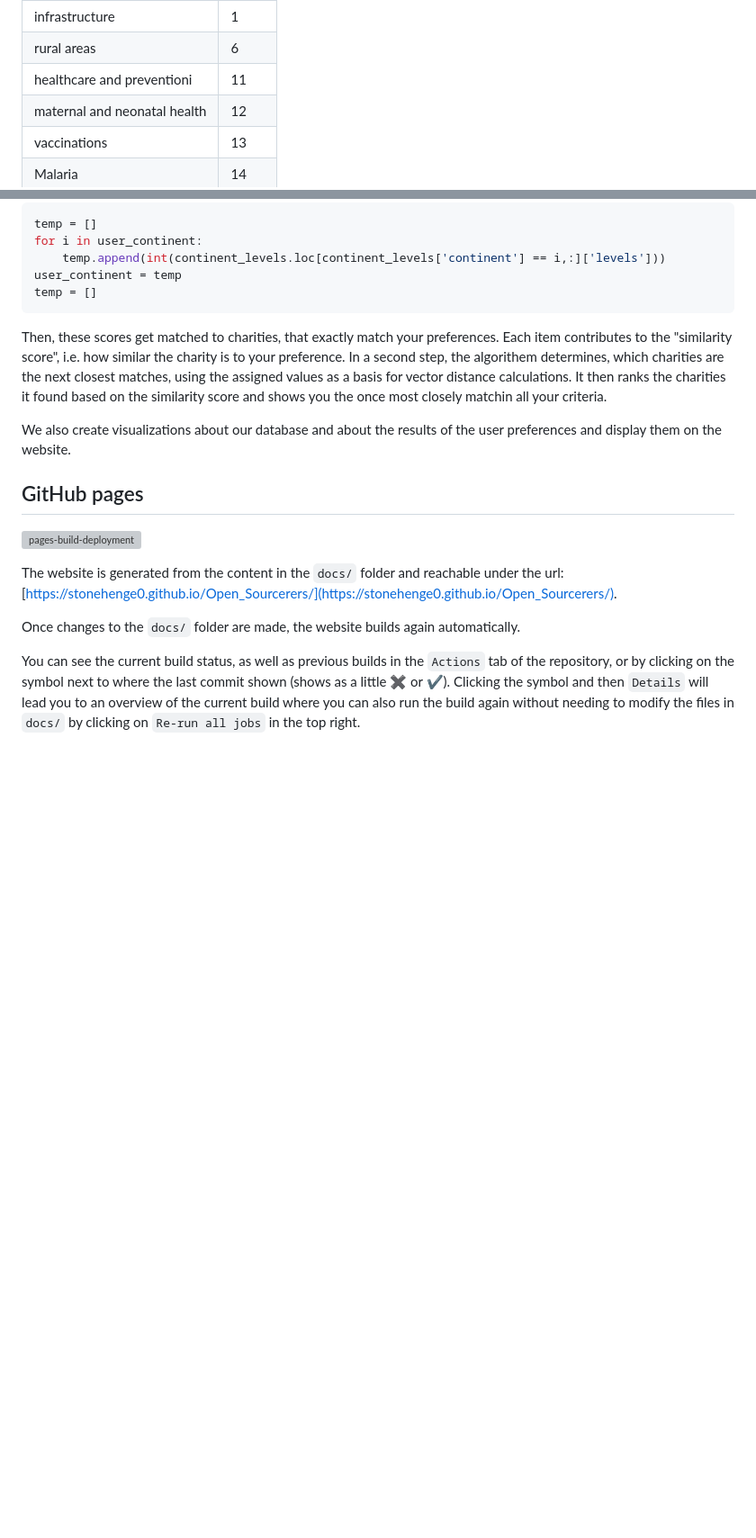
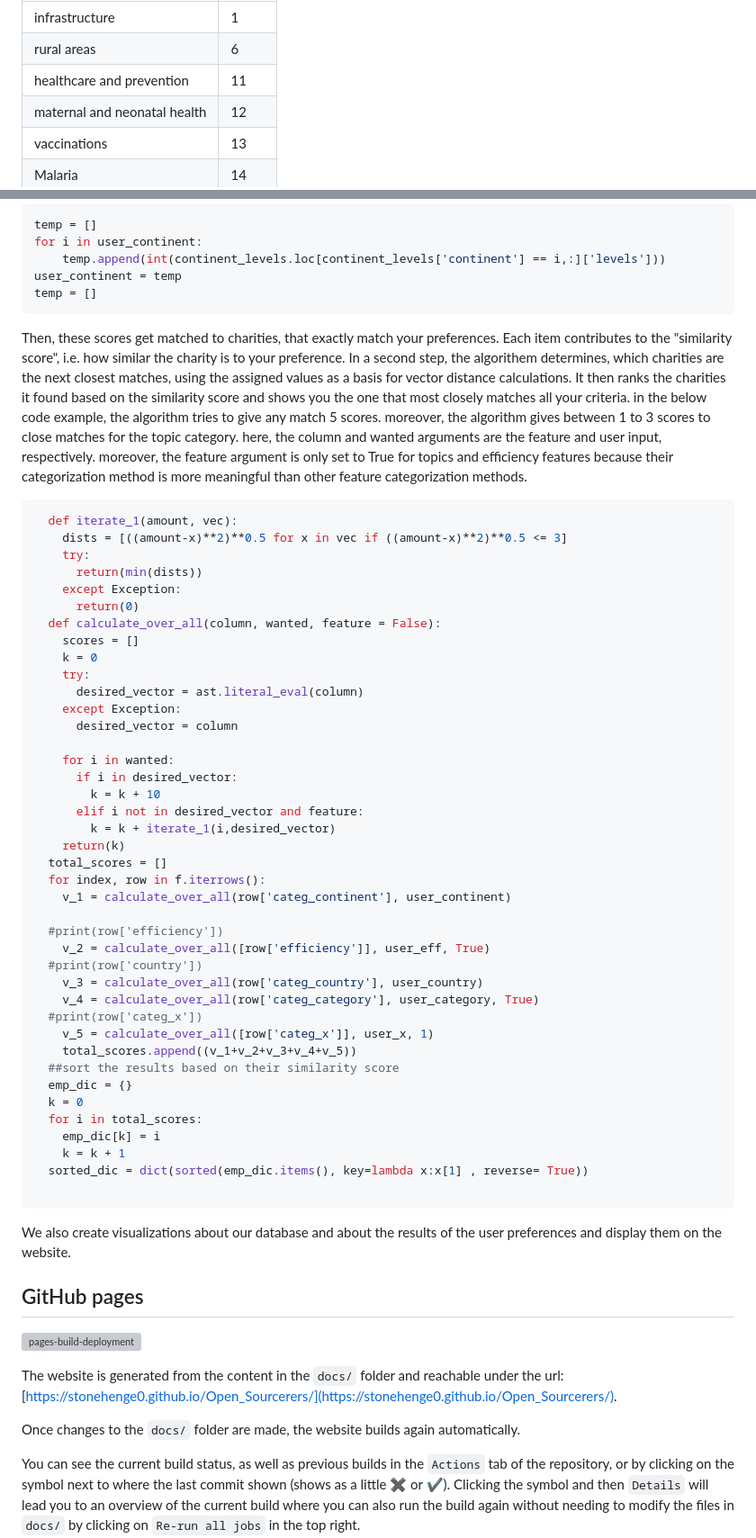
Before and after one commit to stonehenge0/Open_Sourcerers, a Markdown page: README.md, 2 parts joined by grey strips. Shown: that part at 90% size. GitHub-like rendering; blank space fills up the shorter version; grey boxes are pictures that could not be loaded.

````diff
--- a/README.md
+++ b/README.md
@@ -82,7 +82,7 @@ Topic | levels |
  ---- | --- |
 infrastructure | 1 |
 rural areas	 | 6 |
-healthcare and preventioni | 11 |
+healthcare and prevention | 11 |
 maternal and neonatal health | 12 |
 vaccinations | 13 |
 Malaria | 14 |
@@ -101,7 +101,50 @@ user_continent = temp
 temp = []
 ```
 
-Then, these scores get matched to charities, that exactly match your preferences. Each item contributes to the "similarity score", i.e. how similar the charity is to your preference. In a second step, the algorithem determines, which charities are the next closest matches, using the assigned values as a basis for vector distance calculations. It then ranks the charities it found based on the similarity score and shows you the once most closely matchin all your criteria.
+Then, these scores get matched to charities, that exactly match your preferences. Each item contributes to the "similarity score", i.e. how similar the charity is to your preference. In a second step, the algorithem determines, which charities are the next closest matches, using the assigned values as a basis for vector distance calculations. It then ranks the charities it found based on the similarity score and shows you the one that most closely matches all your criteria.
+in the below code example, the algorithm tries to give any match 5 scores. moreover, the algorithm gives between 1 to 3 scores to close matches for the topic category. here, the column and wanted arguments are the feature and user input, respectively. moreover, the feature argument is only set to True for topics and efficiency features because their categorization method is more meaningful than other feature categorization methods.
+```sh
+  def iterate_1(amount, vec):
+    dists = [((amount-x)**2)**0.5 for x in vec if ((amount-x)**2)**0.5 <= 3]
+    try:
+      return(min(dists))
+    except Exception:
+      return(0)
+  def calculate_over_all(column, wanted, feature = False):
+    scores = []
+    k = 0
+    try:
+      desired_vector = ast.literal_eval(column)
+    except Exception:
+      desired_vector = column
+
+    for i in wanted:
+      if i in desired_vector:
+        k = k + 10
+      elif i not in desired_vector and feature:
+        k = k + iterate_1(i,desired_vector)
+    return(k)
+  total_scores = []
+  for index, row in f.iterrows():
+    v_1 = calculate_over_all(row['categ_continent'], user_continent)
+
+  #print(row['efficiency'])
+    v_2 = calculate_over_all([row['efficiency']], user_eff, True)
+  #print(row['country'])
+    v_3 = calculate_over_all(row['categ_country'], user_country)
+    v_4 = calculate_over_all(row['categ_category'], user_category, True)
+  #print(row['categ_x'])
+    v_5 = calculate_over_all([row['categ_x']], user_x, 1)
+    total_scores.append((v_1+v_2+v_3+v_4+v_5))
+  ##sort the results based on their similarity score
+  emp_dic = {}
+  k = 0
+  for i in total_scores:
+    emp_dic[k] = i
+    k = k + 1
+  sorted_dic = dict(sorted(emp_dic.items(), key=lambda x:x[1] , reverse= True))
+
+```
 
 
 We also create visualizations about our database and about the results of the user preferences and display them on the website.
````
